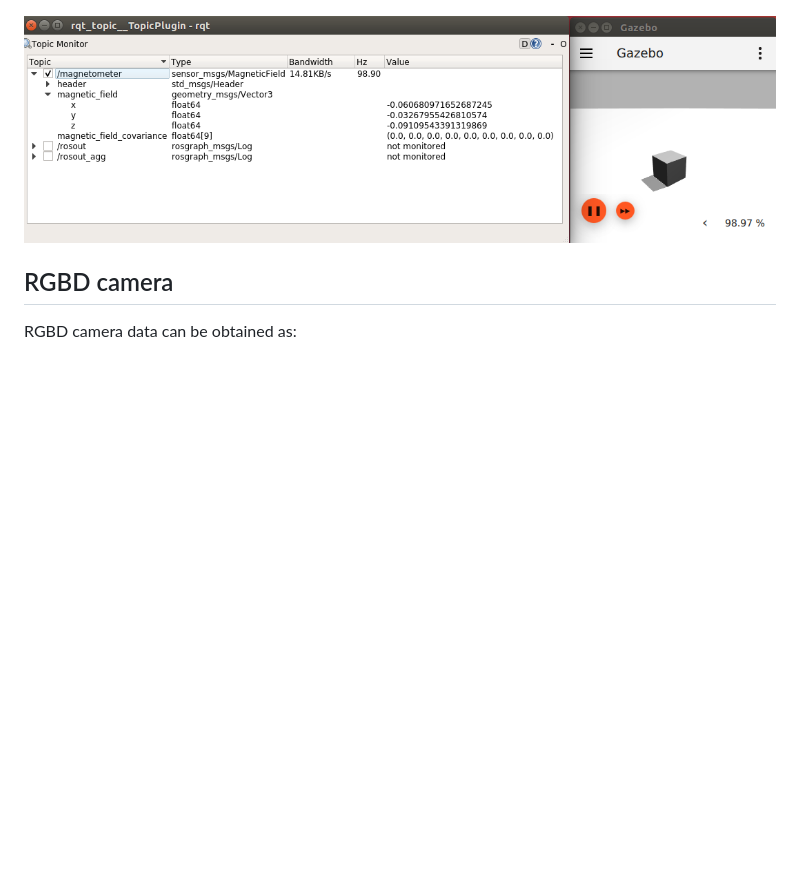
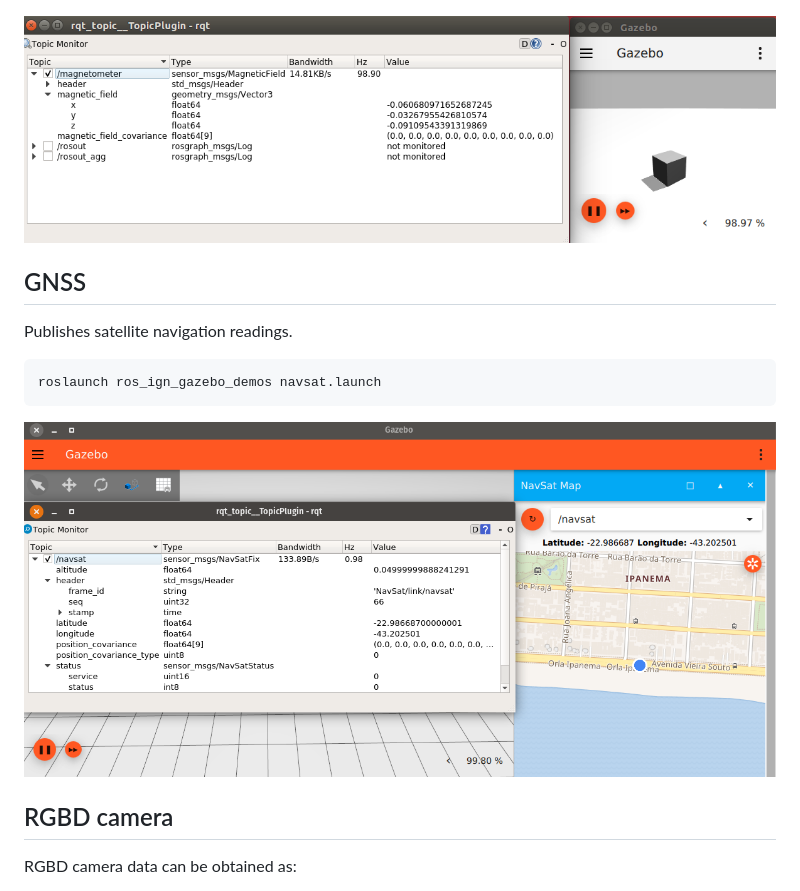
Before and after one commit to gazebosim/ros_gz, a Markdown page: ros_ign_gazebo_demos/README.md, the part around the change. Rendered like a GitHub page; pictures changed too: ros_ign_gazebo_demos/images/navsat_demo.png (added); blank space fills up the shorter version.

```diff
--- a/ros_ign_gazebo_demos/README.md
+++ b/ros_ign_gazebo_demos/README.md
@@ -92,6 +92,14 @@ Publishes magnetic field readings.
 
 ![](images/magnetometer_demo.png)
 
+## GNSS
+
+Publishes satellite navigation readings.
+
+    roslaunch ros_ign_gazebo_demos navsat.launch
+
+![](images/navsat_demo.png)
+
 ## RGBD camera
 
 RGBD camera data can be obtained as:
```
Also changed, not shown: ros_ign_bridge/README.md (+1 -0 lines), 12 other files.
